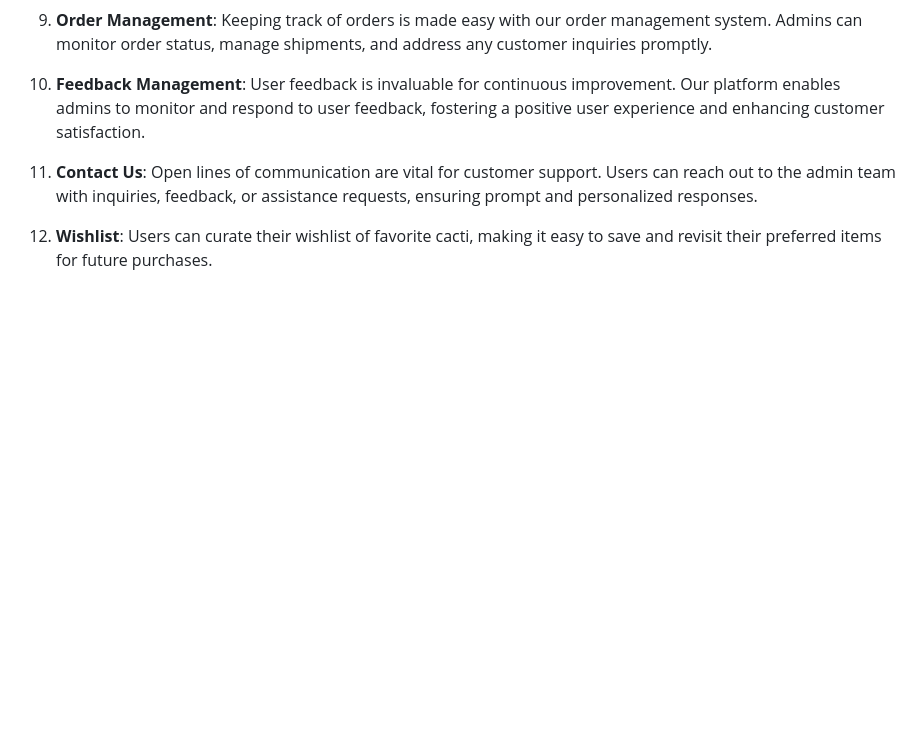
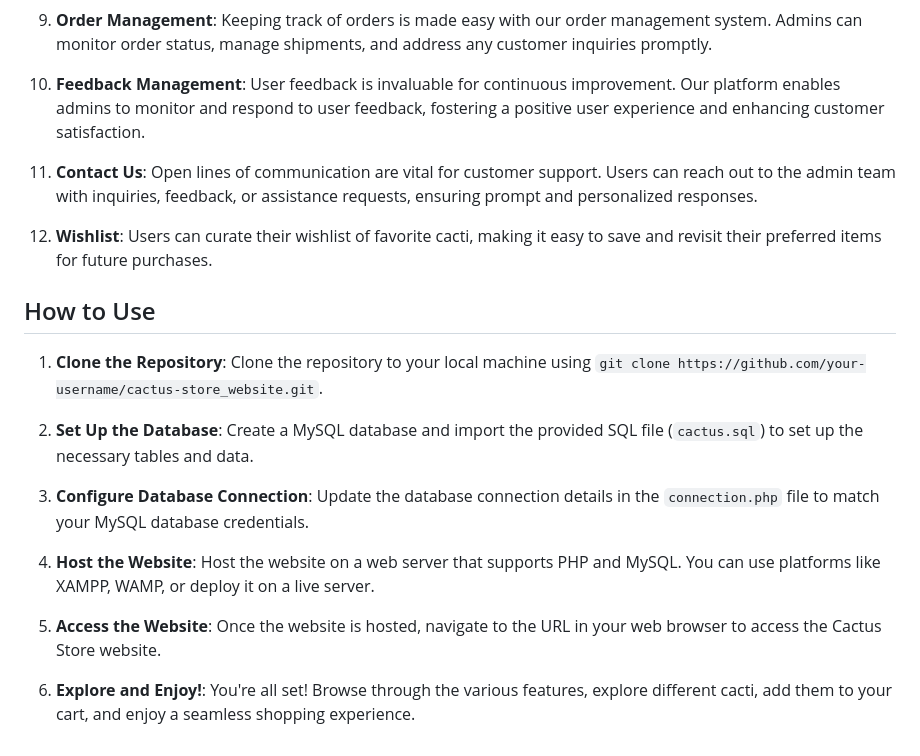
Before and after one commit to SandunLB/Cactus-Store-EcomWebsite, a Markdown page: README.md, the part around the change. Rendered like a GitHub page; blank space fills up the shorter version.

```diff
--- a/README.md
+++ b/README.md
@@ -38,3 +38,18 @@ Explore the various features that make our Cactus Store website a standout desti
 11. **Contact Us**: Open lines of communication are vital for customer support. Users can reach out to the admin team with inquiries, feedback, or assistance requests, ensuring prompt and personalized responses.
 
 12. **Wishlist**: Users can curate their wishlist of favorite cacti, making it easy to save and revisit their preferred items for future purchases.
+
+
+## How to Use
+
+1. **Clone the Repository**: Clone the repository to your local machine using `git clone https://github.com/your-username/cactus-store_website.git`.
+
+2. **Set Up the Database**: Create a MySQL database and import the provided SQL file (`cactus.sql`) to set up the necessary tables and data.
+
+3. **Configure Database Connection**: Update the database connection details in the `connection.php` file to match your MySQL database credentials.
+
+4. **Host the Website**: Host the website on a web server that supports PHP and MySQL. You can use platforms like XAMPP, WAMP, or deploy it on a live server.
+
+5. **Access the Website**: Once the website is hosted, navigate to the URL in your web browser to access the Cactus Store website.
+
+6. **Explore and Enjoy!**: You're all set! Browse through the various features, explore different cacti, add them to your cart, and enjoy a seamless shopping experience.
```
